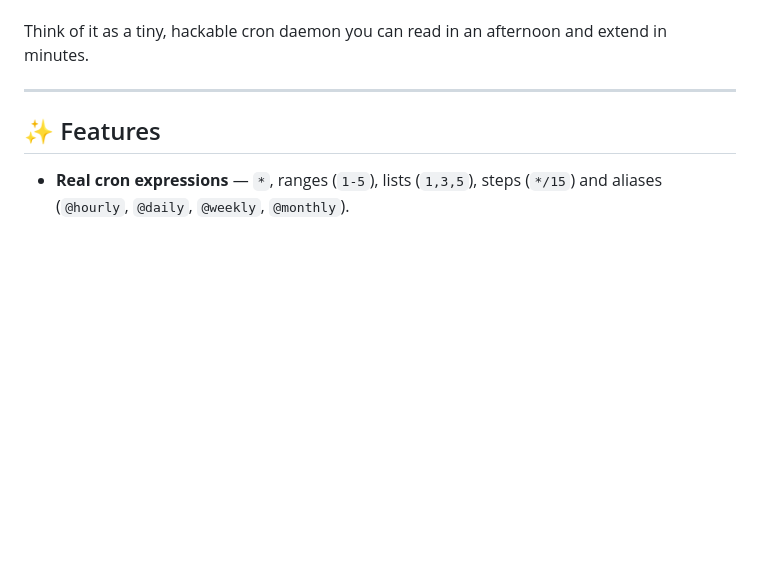
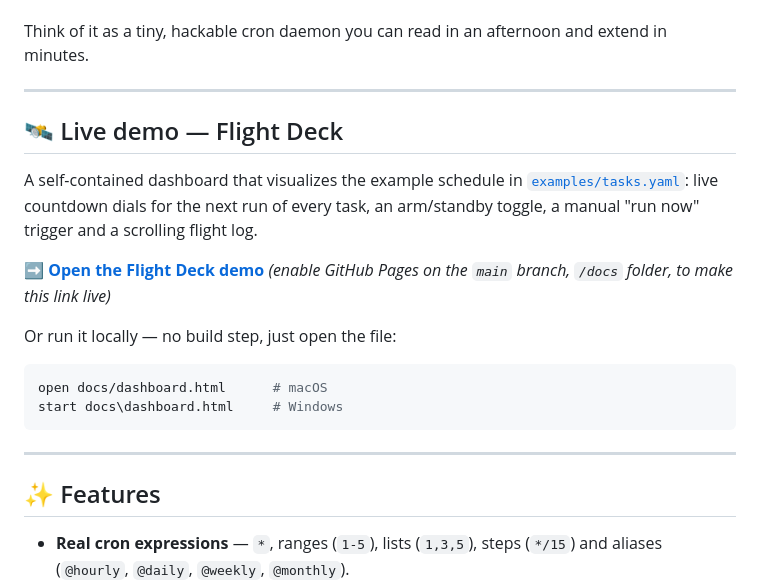
Before and after one commit to txltedxgod/taskpilot, a Markdown page: README.md, the part around the change. GitHub-like rendering; blank space fills up the shorter version.

Commit message:
Add Flight Deck demo section to readme

````diff
--- a/README.md
+++ b/README.md
@@ -12,6 +12,25 @@ structured logging — with **zero heavy dependencies** (just `PyYAML`).
 
 Think of it as a tiny, hackable cron daemon you can read in an afternoon and
 extend in minutes.
+
+---
+
+## 🛰️ Live demo — Flight Deck
+
+A self-contained dashboard that visualizes the example schedule in
+[`examples/tasks.yaml`](examples/tasks.yaml): live countdown dials for the
+next run of every task, an arm/standby toggle, a manual "run now" trigger and
+a scrolling flight log.
+
+➡️ **[Open the Flight Deck demo](https://txltedxgod.github.io/taskpilot/dashboard.html)**
+*(enable GitHub Pages on the `main` branch, `/docs` folder, to make this link live)*
+
+Or run it locally — no build step, just open the file:
+
+```bash
+open docs/dashboard.html      # macOS
+start docs\dashboard.html     # Windows
+```
 
 ---
 
````
Also changed, not shown: README.ru.md (added, +181 -0 lines).
